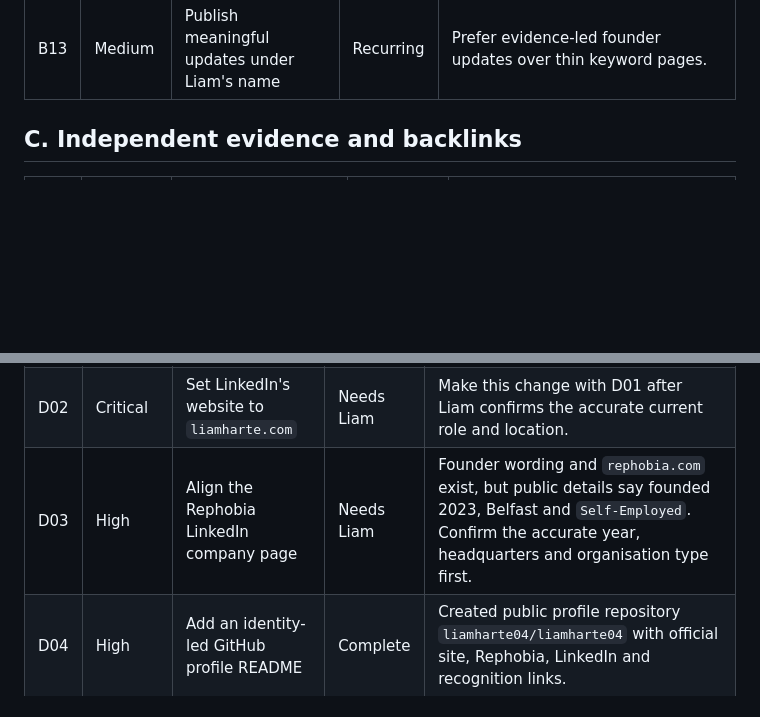
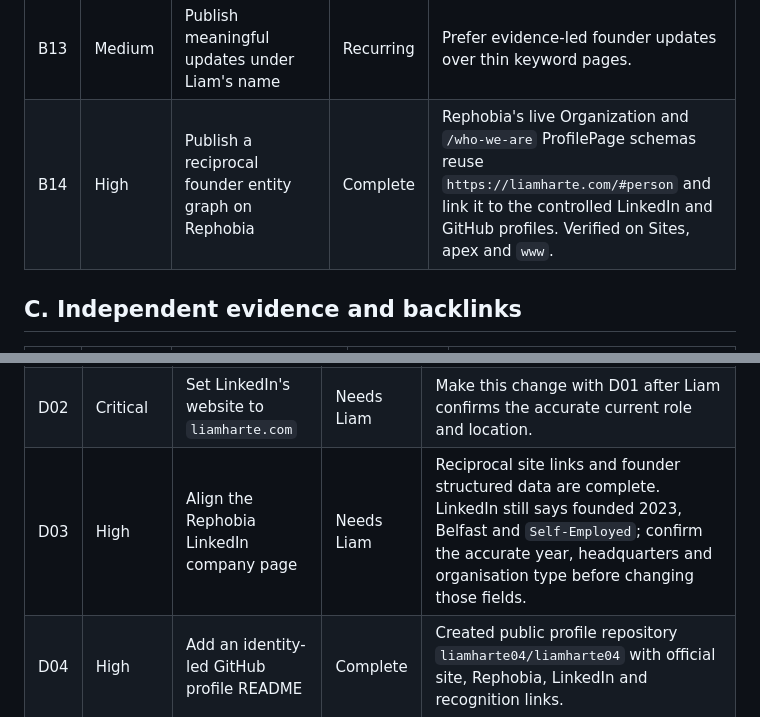
Before and after one commit to liamharte04/liamharte-site, a Markdown page: docs/IDENTITY_SEARCH.md, 2 parts joined by grey strips. Rendered like a GitHub page; blank space fills up the shorter version.

Commit message:
Record reciprocal Rephobia founder schema

```diff
--- a/docs/IDENTITY_SEARCH.md
+++ b/docs/IDENTITY_SEARCH.md
@@ -52,6 +52,7 @@ profiles and independent sources consistently identify the same person.
 | B11 | Medium | Create a reusable short, medium and long official biography | Complete | Short and expanded copy is on `/recognition/`; the full narrative is on `/about/`. |
 | B12 | Medium | Maintain a consistent primary portrait and image descriptions | Complete | Existing licensed site portraits are reused with specific alt text and image sitemap entries. |
 | B13 | Medium | Publish meaningful updates under Liam's name | Recurring | Prefer evidence-led founder updates over thin keyword pages. |
+| B14 | High | Publish a reciprocal founder entity graph on Rephobia | Complete | Rephobia's live Organization and `/who-we-are` ProfilePage schemas reuse `https://liamharte.com/#person` and link it to the controlled LinkedIn and GitHub profiles. Verified on Sites, apex and `www`. |
 
 ## C. Independent evidence and backlinks
 
@@ -74,7 +75,7 @@ profiles and independent sources consistently identify the same person.
 | --- | --- | --- | --- | --- |
 | D01 | Critical | Align Liam's LinkedIn headline and About section | Needs Liam | Search currently foregrounds Mercedes AMG HPP and Northampton while the site says Belfast-based founder. Confirm the accurate current role and location before editing. |
 | D02 | Critical | Set LinkedIn's website to `liamharte.com` | Needs Liam | Make this change with D01 after Liam confirms the accurate current role and location. |
-| D03 | High | Align the Rephobia LinkedIn company page | Needs Liam | Founder wording and `rephobia.com` exist, but public details say founded 2023, Belfast and `Self-Employed`. Confirm the accurate year, headquarters and organisation type first. |
+| D03 | High | Align the Rephobia LinkedIn company page | Needs Liam | Reciprocal site links and founder structured data are complete. LinkedIn still says founded 2023, Belfast and `Self-Employed`; confirm the accurate year, headquarters and organisation type before changing those fields. |
 | D04 | High | Add an identity-led GitHub profile README | Complete | Created public profile repository `liamharte04/liamharte04` with official site, Rephobia, LinkedIn and recognition links. |
 | D05 | Medium | Audit programme, university and speaker profiles | Complete | Findings, controllable fields, editorial dependencies and factual conflicts are recorded in `IDENTITY_PROFILE_AUDIT_2026-08-07.md`. |
 | D06 | Medium | Keep portraits and biography wording consistent | Recurring | Use the official biography pack for future profiles. |
```
